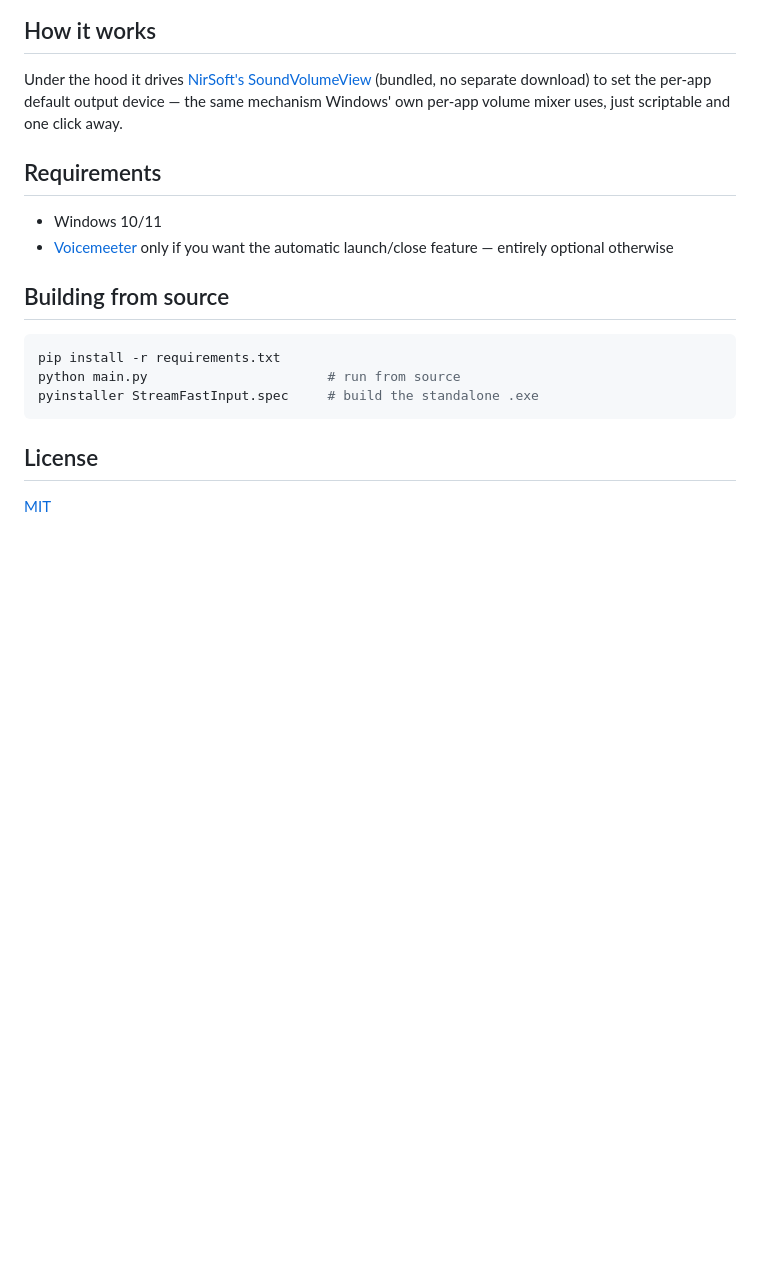
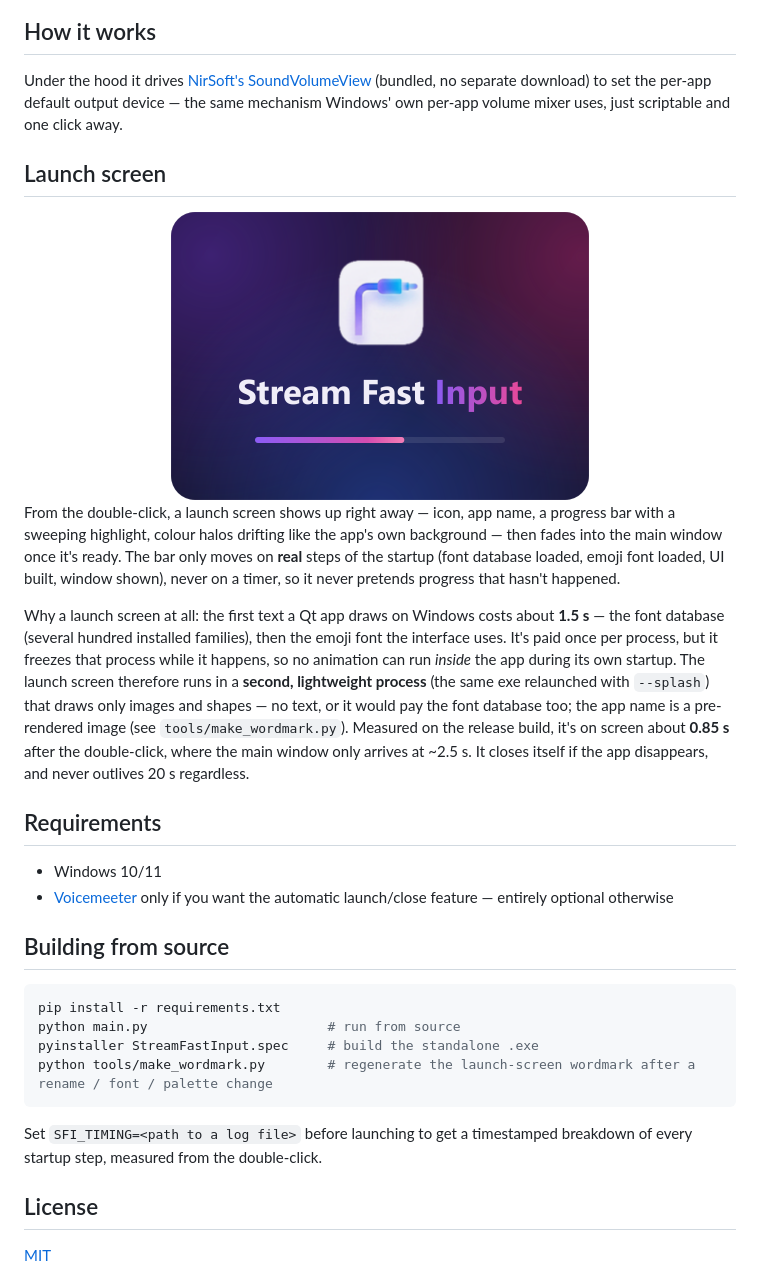
Before and after one commit to StundZow/stream-fast-input, a Markdown page: README.md, the part around the change. GitHub-like rendering; pictures changed too: screenshots/05_splash.png (added); blank space fills up the shorter version.

````diff
--- a/README.md
+++ b/README.md
@@ -56,6 +56,16 @@ Windows lets you pick a default output device per-app since Windows 11, but it's
 
 Under the hood it drives [NirSoft's SoundVolumeView](https://www.nirsoft.net/utils/sound_volume_view.html) (bundled, no separate download) to set the per-app default output device — the same mechanism Windows' own per-app volume mixer uses, just scriptable and one click away.
 
+## Launch screen
+
+<div align="center">
+<img src="screenshots/05_splash.png" width="420" alt="Launch screen">
+</div>
+
+From the double-click, a launch screen shows up right away — icon, app name, a progress bar with a sweeping highlight, colour halos drifting like the app's own background — then fades into the main window once it's ready. The bar only moves on **real** steps of the startup (font database loaded, emoji font loaded, UI built, window shown), never on a timer, so it never pretends progress that hasn't happened.
+
+Why a launch screen at all: the first text a Qt app draws on Windows costs about **1.5 s** — the font database (several hundred installed families), then the emoji font the interface uses. It's paid once per process, but it freezes that process while it happens, so no animation can run *inside* the app during its own startup. The launch screen therefore runs in a **second, lightweight process** (the same exe relaunched with `--splash`) that draws only images and shapes — no text, or it would pay the font database too; the app name is a pre-rendered image (see `tools/make_wordmark.py`). Measured on the release build, it's on screen about **0.85 s** after the double-click, where the main window only arrives at ~2.5 s. It closes itself if the app disappears, and never outlives 20 s regardless.
+
 ## Requirements
 
 - Windows 10/11
@@ -67,7 +77,10 @@ Under the hood it drives [NirSoft's SoundVolumeView](https://www.nirsoft.net/uti
 pip install -r requirements.txt
 python main.py                       # run from source
 pyinstaller StreamFastInput.spec     # build the standalone .exe
+python tools/make_wordmark.py        # regenerate the launch-screen wordmark after a rename / font / palette change
 ```
+
+Set `SFI_TIMING=<path to a log file>` before launching to get a timestamped breakdown of every startup step, measured from the double-click.
 
 ## License
 
````
Also changed, not shown: spotifyswitcher/assets/icon.png (added), spotifyswitcher/assets/wordmark_dark.png (added), spotifyswitcher/assets/wordmark_light.png (added), 8 other files.
